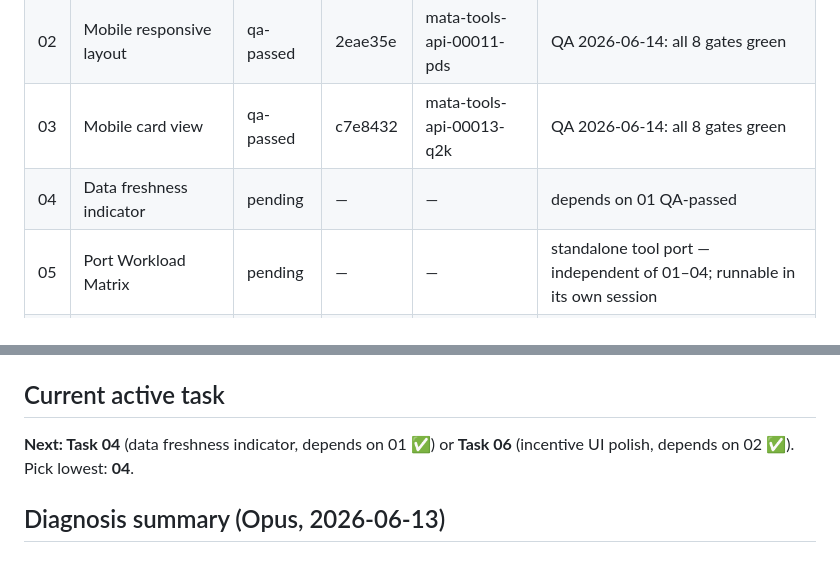
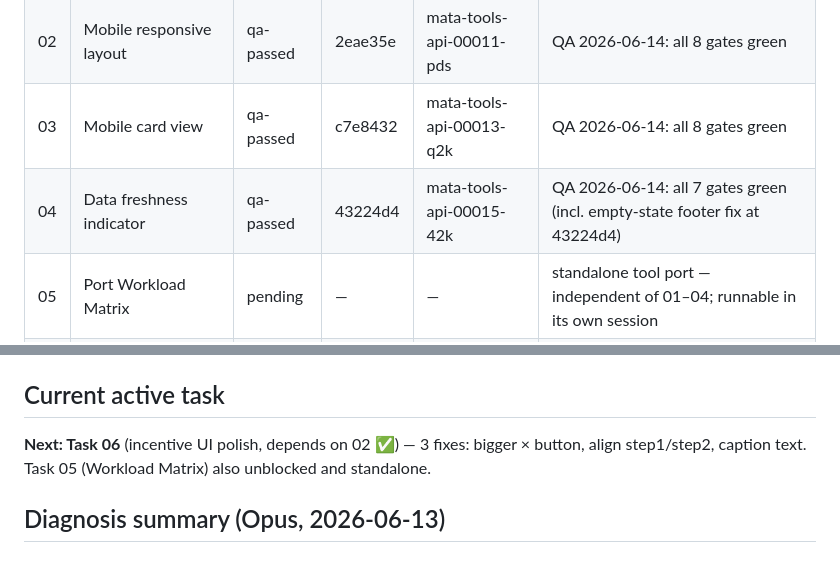
Before and after one commit to ryantanyu-dev/mata-web-tools, a Markdown page: STATE.md, 2 parts joined by grey strips. Drawn GitHub-style.

Commit message:
chore: mark task 04 qa-passed

```diff
--- a/STATE.md
+++ b/STATE.md
@@ -10,7 +10,7 @@ Update it after every session: set status, record commit SHA and Cloud Run revis
 | 01 | Fix period default | qa-passed | b80923a | mata-tools-api-00011-pds | QA 2026-06-14: all 6 gates green |
 | 02 | Mobile responsive layout | qa-passed | 2eae35e | mata-tools-api-00011-pds | QA 2026-06-14: all 8 gates green |
 | 03 | Mobile card view | qa-passed | c7e8432 | mata-tools-api-00013-q2k | QA 2026-06-14: all 8 gates green |
-| 04 | Data freshness indicator | pending | — | — | depends on 01 QA-passed |
+| 04 | Data freshness indicator | qa-passed | 43224d4 | mata-tools-api-00015-42k | QA 2026-06-14: all 7 gates green (incl. empty-state footer fix at 43224d4) |
 | 05 | Port Workload Matrix | pending | — | — | standalone tool port — independent of 01–04; runnable in its own session |
 | 06 | Incentive UI polish | pending | — | — | 3 fixes (bigger × button, align step1/step2, caption text); depends on 02 QA-passed |
 | 07 | Restore login (empty Firebase apiKey) | qa-passed | b80923a | mata-tools-api-00011-pds | Fixed in same deploy as 01; confirmed signed in + data loading 2026-06-14 |
@@ -19,7 +19,7 @@ Status values: `pending` → `in-progress` → `built` → `qa-passed` / `qa-fai
 
 ## Current active task
 
-**Next: Task 04** (data freshness indicator, depends on 01 ✅) or **Task 06** (incentive UI polish, depends on 02 ✅). Pick lowest: **04**.
+**Next: Task 06** (incentive UI polish, depends on 02 ✅) — 3 fixes: bigger × button, align step1/step2, caption text. Task 05 (Workload Matrix) also unblocked and standalone.
 
 ## Diagnosis summary (Opus, 2026-06-13)
 
```
